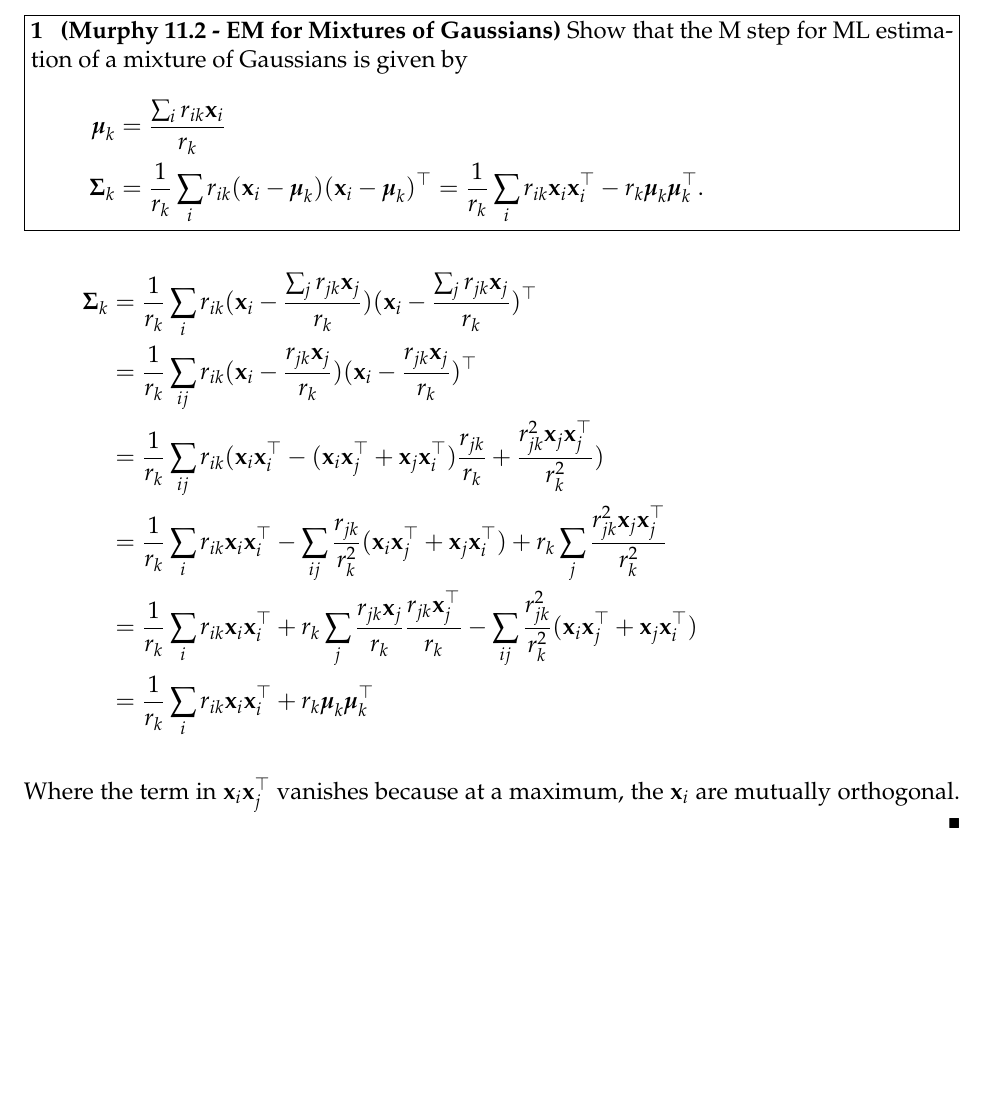
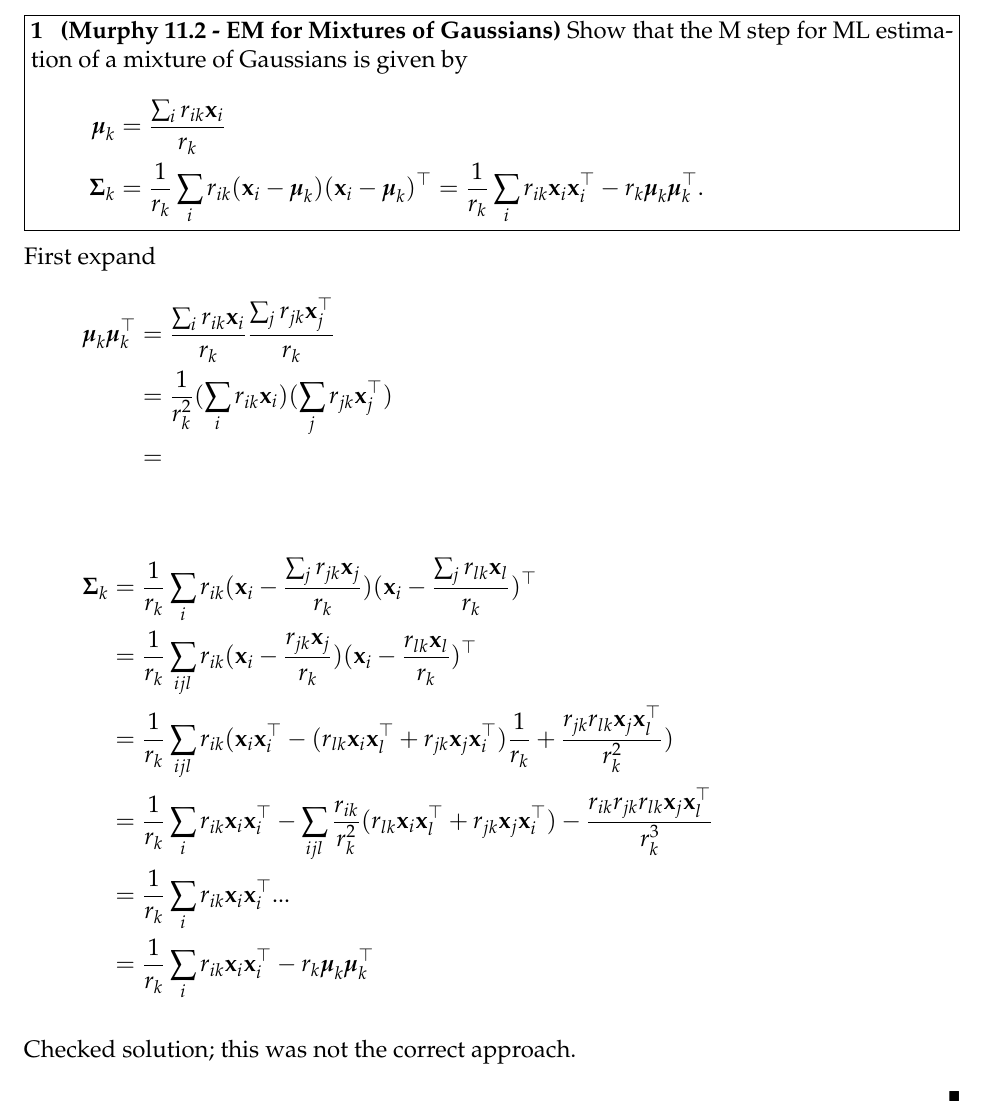
Before and after one commit to smikes/math189r-s1, a LaTeX problem sheet (hw/hw6/hw6-smikes.tex): part of page 1 of 2, cut so that both start at the same text, the shorter picture padded with empty space. Compiled offline with pdfLaTeX.

Commit message:
updated hw6

```diff
--- a/hw/hw6/hw6-smikes.tex
+++ b/hw/hw6/hw6-smikes.tex
@@ -26,16 +26,26 @@ estimation of a mixture of Gaussians is given by
 \end{problem}
 \begin{solution}
 
+  First expand
 \begin{align*}
-  \Sigmab_k &= \frac{1}{r_k}\sum_i r_{ik}(\xx_i - \frac{\sum_j r_{jk}\xx_j}{r_k}) (\xx_i - \frac{\sum_j r_{jk}\xx_j}{r_k})^\T \\
-  &= \frac{1}{r_k}\sum_{ij} r_{ik}(\xx_i - \frac{r_{jk}\xx_j}{r_k}) (\xx_i - \frac{r_{jk}\xx_j}{r_k})^\T \\
-  &= \frac{1}{r_k}\sum_{ij} r_{ik} ( \xx_i\xx_i^\T - (\xx_i\xx_j^\T + \xx_j\xx_i^\T) \frac{r_{jk}}{r_k} + \frac{r_{jk}^2\xx_j\xx_j^\T}{r_k^2} ) \\
-  &= \frac{1}{r_k}\sum_{i} r_{ik} \xx_i\xx_i^\T - \sum_{ij} \frac {r_{jk}}{r_k^2} (\xx_i\xx_j^\T + \xx_j\xx_i^\T) + r_k \sum_j \frac{r_{jk}^2\xx_j\xx_j^\T}{r_k^2} \\
-  &= \frac{1}{r_k}\sum_{i} r_{ik} \xx_i\xx_i^\T + r_k \sum_j \frac{r_{jk}\xx_j}{r_k} \frac{r_{jk} \xx_j^\T}{r_k}  - \sum_{ij} \frac {r_{jk}^2}{r_k^2} (\xx_i\xx_j^\T + \xx_j\xx_i^\T) \\
-  &= \frac{1}{r_k}\sum_{i} r_{ik} \xx_i\xx_i^\T + r_k \mub_k \mub_k^\T
+    \mub_k\mub_k^\T &= \frac{\sum_i r_{ik}\xx_i}{r_k} \frac{\sum_j r_{jk}\xx_j^\T}{r_k} \\
+    &= \frac{1}{r_k^2} ( \sum_i r_{ik} \xx_i ) ( \sum_j r_{jk} \xx_j^\T ) \\
+    &=
 \end{align*}
 
-Where the term in $\xx_i\xx_j^\T$ vanishes because at a maximum, the $\xx_i$ are mutually orthogonal.
+\begin{align*}
+  \Sigmab_k &= \frac{1}{r_k}\sum_i r_{ik}(\xx_i - \frac{\sum_j r_{jk}\xx_j}{r_k}) (\xx_i - \frac{\sum_j r_{lk}\xx_l}{r_k})^\T \\
+  &= \frac{1}{r_k}\sum_{ijl} r_{ik}(\xx_i - \frac{r_{jk}\xx_j}{r_k}) (\xx_i - \frac{r_{lk}\xx_l}{r_k})^\T \\
+  &= \frac{1}{r_k}\sum_{ijl} r_{ik} ( \xx_i\xx_i^\T - (r_{lk} \xx_i\xx_l^\T + r_{jk} \xx_j\xx_i^\T) \frac{1}{r_k} + \frac{r_{jk}r_{lk} \xx_j \xx_l^\T}{r_k^2} ) \\
+  &= \frac{1}{r_k}\sum_{i} r_{ik} \xx_i\xx_i^\T - \sum_{ijl} \frac {r_{ik}}{r_k^2} (r_{lk} \xx_i\xx_l^\T + r_{jk} \xx_j\xx_i^\T) - \frac{r_{ik}r_{jk}r_{lk} \xx_j \xx_l^\T}{r_k^3}  \\
+  &= \frac{1}{r_k}\sum_{i} r_{ik} \xx_i\xx_i^\T ... \\
+  &= \frac{1}{r_k}\sum_{i} r_{ik} \xx_i\xx_i^\T - r_k \mub_k \mub_k^\T
+\end{align*}
+
+Checked solution; this was not the correct approach.
+
+
+
 \end{solution}
 
 \vfill
```
Also changed, not shown: hw/hw6/hw6-smikes.pdf.
